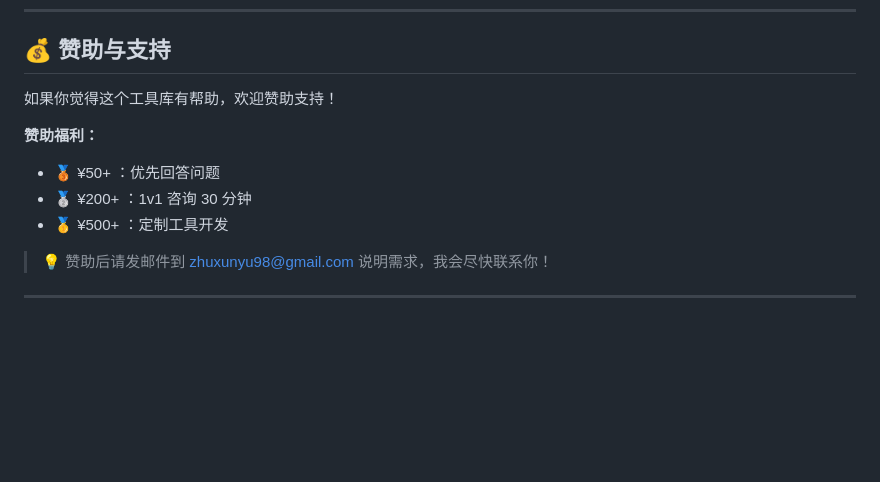
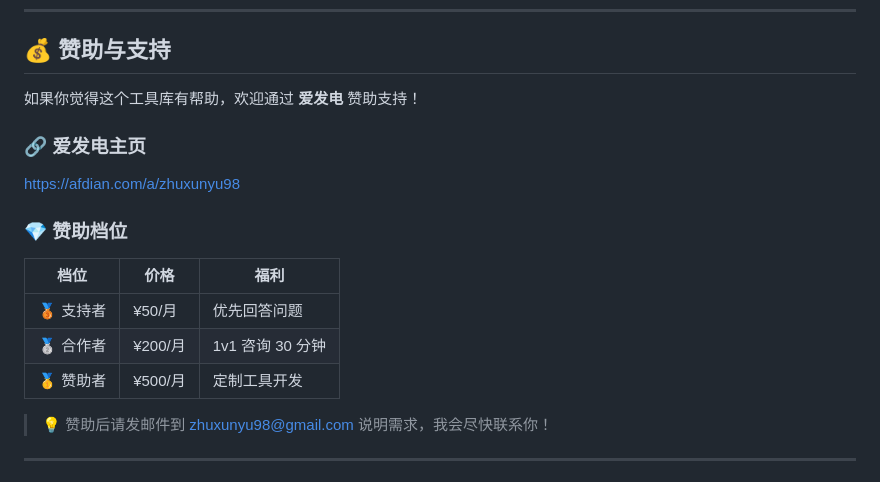
Before and after one commit to zhuxunyu/ai-productivity-toolkit, a Markdown page: README.md, the part around the change. Drawn GitHub-style; blank space fills up the shorter version.

Commit message:
Add Afdian sponsor link 💙

```diff
--- a/README.md
+++ b/README.md
@@ -97,12 +97,18 @@ result = workflow.run(
 
 ## 💰 赞助与支持
 
-如果你觉得这个工具库有帮助，欢迎赞助支持！
+如果你觉得这个工具库有帮助，欢迎通过 **爱发电** 赞助支持！
 
-**赞助福利：**
-- 🥉 ¥50+ ：优先回答问题
-- 🥈 ¥200+ ：1v1 咨询 30 分钟
-- 🥇 ¥500+ ：定制工具开发
+### 🔗 爱发电主页
+https://afdian.com/a/zhuxunyu98
+
+### 💎 赞助档位
+
+| 档位 | 价格 | 福利 |
+|------|------|------|
+| 🥉 支持者 | ¥50/月 | 优先回答问题 |
+| 🥈 合作者 | ¥200/月 | 1v1 咨询 30 分钟 |
+| 🥇 赞助者 | ¥500/月 | 定制工具开发 |
 
 > 💡 赞助后请发邮件到 zhuxunyu98@gmail.com 说明需求，我会尽快联系你！
 
```
